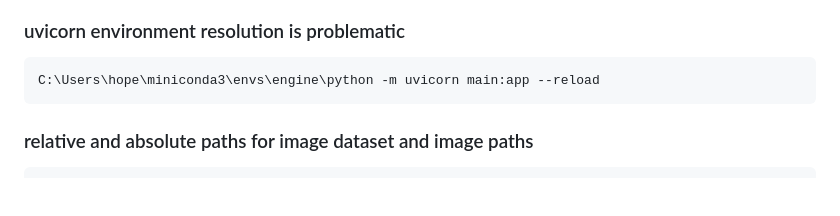
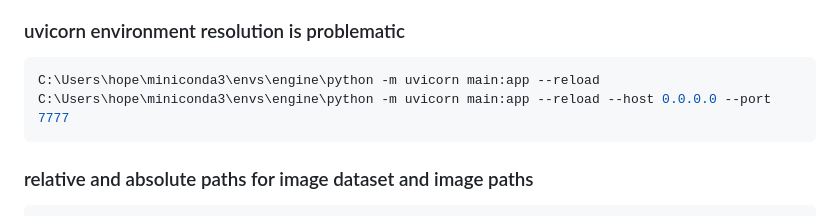
Before and after one commit to cobanov/personal-image-search-engine, a Markdown page: readme.md, the part around the change. GitHub-like rendering; blank space fills up the shorter version.

````diff
--- a/readme.md
+++ b/readme.md
@@ -16,6 +16,7 @@
 
 ```bash
 C:\Users\hope\miniconda3\envs\engine\python -m uvicorn main:app --reload
+C:\Users\hope\miniconda3\envs\engine\python -m uvicorn main:app --reload --host 0.0.0.0 --port 7777
 ```
 
 ### relative and absolute paths for image dataset and image paths
````
